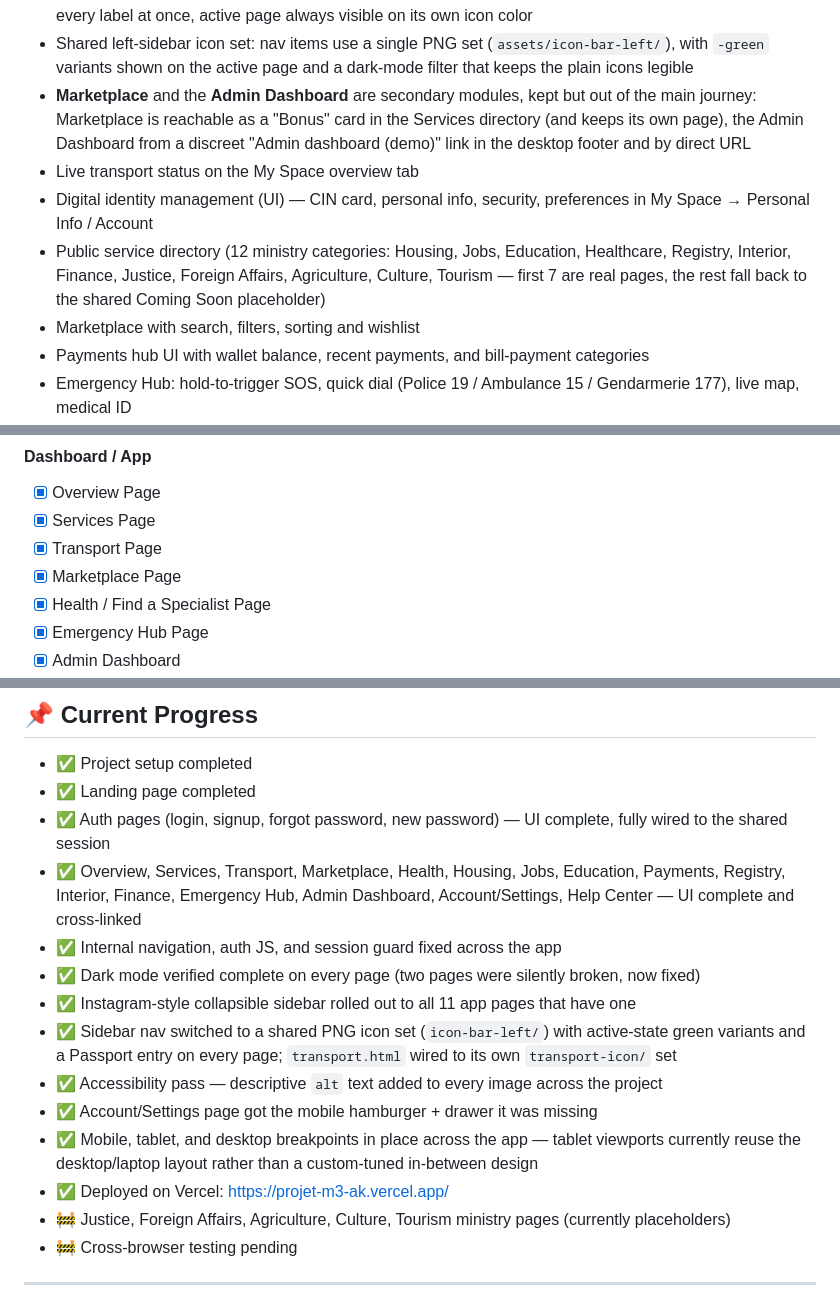
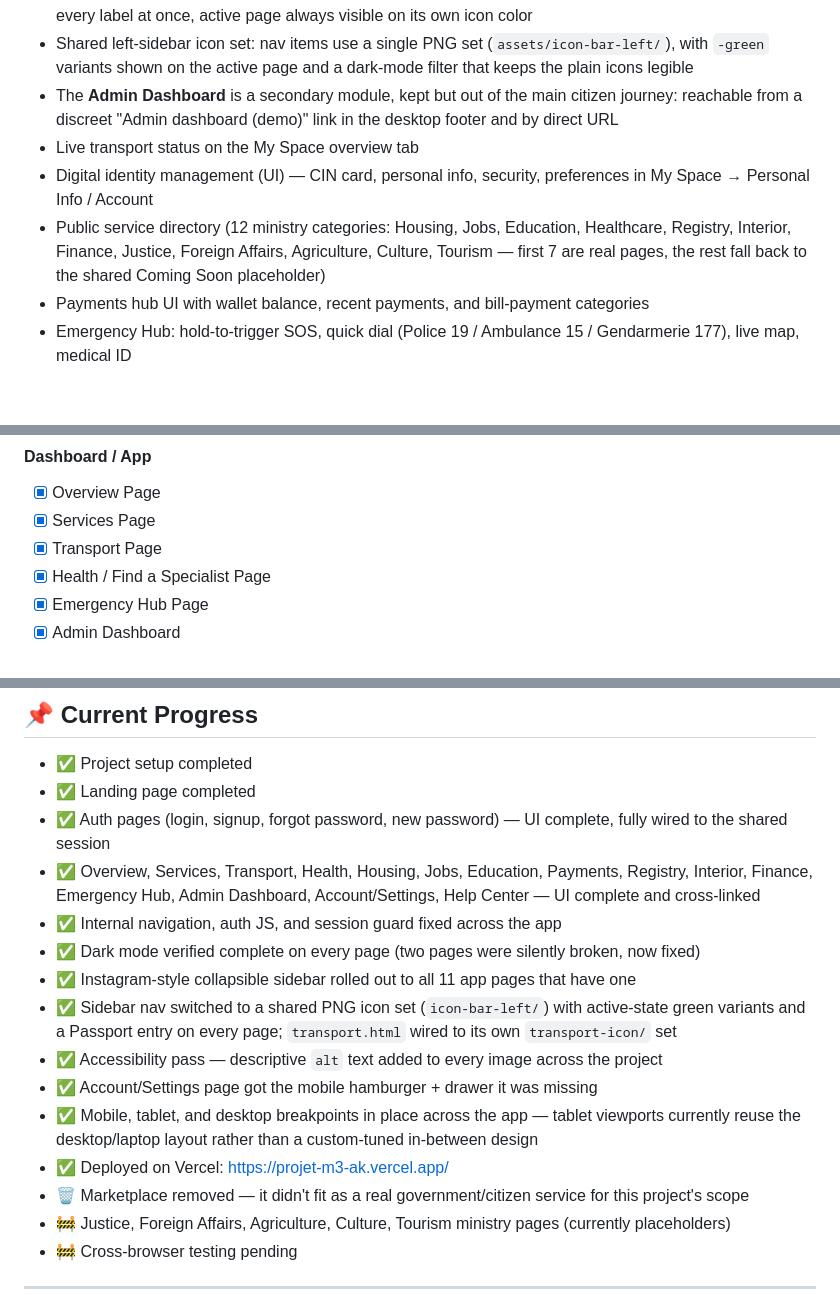
Before and after one commit to hfdkr/Projet-M3AK, a Markdown page: README.md, 3 parts joined by grey strips. Rendered like a GitHub page; blank space fills up the shorter version.

Commit message:
remove: drop the Marketplace module — out of scope for a government-services app
- Delete pages/app/marketplace.html and its dedicated nav icons
  (assets/icon-bar-left/marketplace.png, marketplace-green.png)
- service.html: remove the 'Marketplace (Bonus)' directory card
- shell.js: drop the now-unused marketplace.html -> service.html section mapping
- README: remove Marketplace from the structure listing, feature list, roadmap,
  and progress; historical 'Fixed' changelog entries referencing the old page
  are left as an honest record. shared assets/marketplace-image/ folder is
  untouched — it holds unrelated icons (logout, location, settings) still used
  across the app.

```diff
--- a/README.md
+++ b/README.md
@@ -120,15 +120,13 @@ Projet-M3AK/
   reveals every label at once, active page always visible on its own icon color
 - Shared left-sidebar icon set: nav items use a single PNG set (`assets/icon-bar-left/`), with `-green`
   variants shown on the active page and a dark-mode filter that keeps the plain icons legible
-- **Marketplace** and the **Admin Dashboard** are secondary modules, kept but out of the main journey:
-  Marketplace is reachable as a "Bonus" card in the Services directory (and keeps its own page), the
-  Admin Dashboard from a discreet "Admin dashboard (demo)" link in the desktop footer and by direct URL
+- The **Admin Dashboard** is a secondary module, kept but out of the main citizen journey: reachable from a
+  discreet "Admin dashboard (demo)" link in the desktop footer and by direct URL
 - Live transport status on the My Space overview tab
 - Digital identity management (UI) — CIN card, personal info, security, preferences in My Space → Personal Info / Account
 - Public service directory (12 ministry categories: Housing, Jobs, Education, Healthcare, Registry, Interior,
   Finance, Justice, Foreign Affairs, Agriculture, Culture, Tourism — first 7 are real pages, the rest fall
   back to the shared Coming Soon placeholder)
-- Marketplace with search, filters, sorting and wishlist
 - Payments hub UI with wallet balance, recent payments, and bill-payment categories
 - Emergency Hub: hold-to-trigger SOS, quick dial (Police 19 / Ambulance 15 / Gendarmerie 177), live map, medical ID
 - Admin Dashboard: KPIs, engagement trends, service usage
@@ -166,7 +164,6 @@ Projet-M3AK/
 - [x] Overview Page
 - [x] Services Page
 - [x] Transport Page
-- [x] Marketplace Page
 - [x] Health / Find a Specialist Page
 - [x] Emergency Hub Page
 - [x] Admin Dashboard
@@ -268,7 +265,7 @@ remaining items are genuinely open:
 - ✅ Project setup completed
 - ✅ Landing page completed
 - ✅ Auth pages (login, signup, forgot password, new password) — UI complete, fully wired to the shared session
-- ✅ Overview, Services, Transport, Marketplace, Health, Housing, Jobs, Education, Payments, Registry, Interior,
+- ✅ Overview, Services, Transport, Health, Housing, Jobs, Education, Payments, Registry, Interior,
   Finance, Emergency Hub, Admin Dashboard, Account/Settings, Help Center — UI complete and cross-linked
 - ✅ Internal navigation, auth JS, and session guard fixed across the app
 - ✅ Dark mode verified complete on every page (two pages were silently broken, now fixed)
@@ -280,6 +277,7 @@ remaining items are genuinely open:
 - ✅ Mobile, tablet, and desktop breakpoints in place across the app — tablet viewports currently reuse the
   desktop/laptop layout rather than a custom-tuned in-between design
 - ✅ Deployed on Vercel: https://projet-m3-ak.vercel.app/
+- 🗑️ Marketplace removed — it didn't fit as a real government/citizen service for this project's scope
 - 🚧 Justice, Foreign Affairs, Agriculture, Culture, Tourism ministry pages (currently placeholders)
 - 🚧 Cross-browser testing pending
 
```
